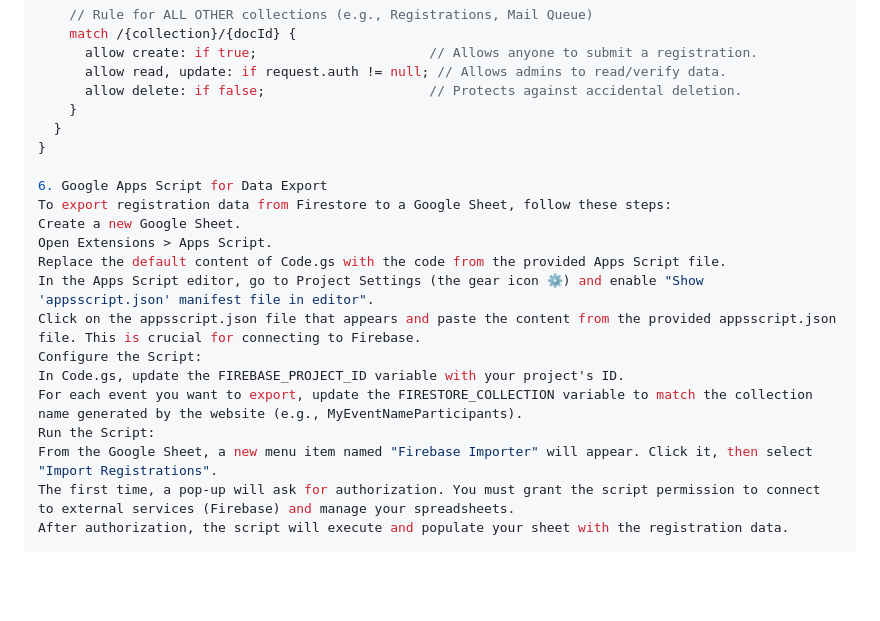
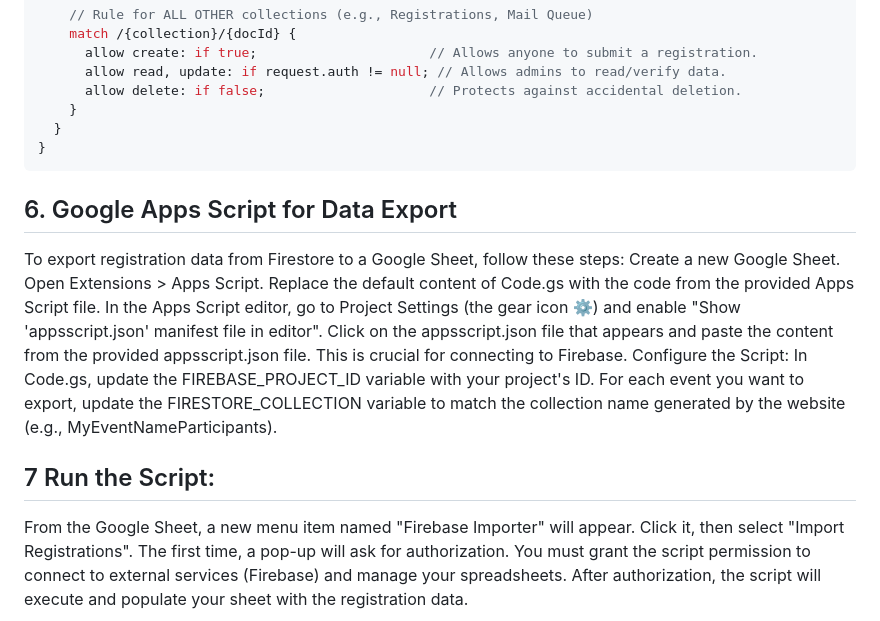
Before and after one commit to hemanthsaikaturi/admin-registration-payments, a Markdown page: README.md, the part around the change. Drawn GitHub-style; blank space fills up the shorter version.

````diff
--- a/README.md
+++ b/README.md
@@ -91,8 +91,8 @@ service cloud.firestore {
     }
   }
 }
-
-6. Google Apps Script for Data Export
+```
+## 6. Google Apps Script for Data Export
 To export registration data from Firestore to a Google Sheet, follow these steps:
 Create a new Google Sheet.
 Open Extensions > Apps Script.
@@ -102,7 +102,7 @@ Click on the appsscript.json file that appears and paste the content from the pr
 Configure the Script:
 In Code.gs, update the FIREBASE_PROJECT_ID variable with your project's ID.
 For each event you want to export, update the FIRESTORE_COLLECTION variable to match the collection name generated by the website (e.g., MyEventNameParticipants).
-Run the Script:
+## 7 Run the Script:
 From the Google Sheet, a new menu item named "Firebase Importer" will appear. Click it, then select "Import Registrations".
 The first time, a pop-up will ask for authorization. You must grant the script permission to connect to external services (Firebase) and manage your spreadsheets.
 After authorization, the script will execute and populate your sheet with the registration data.
````
